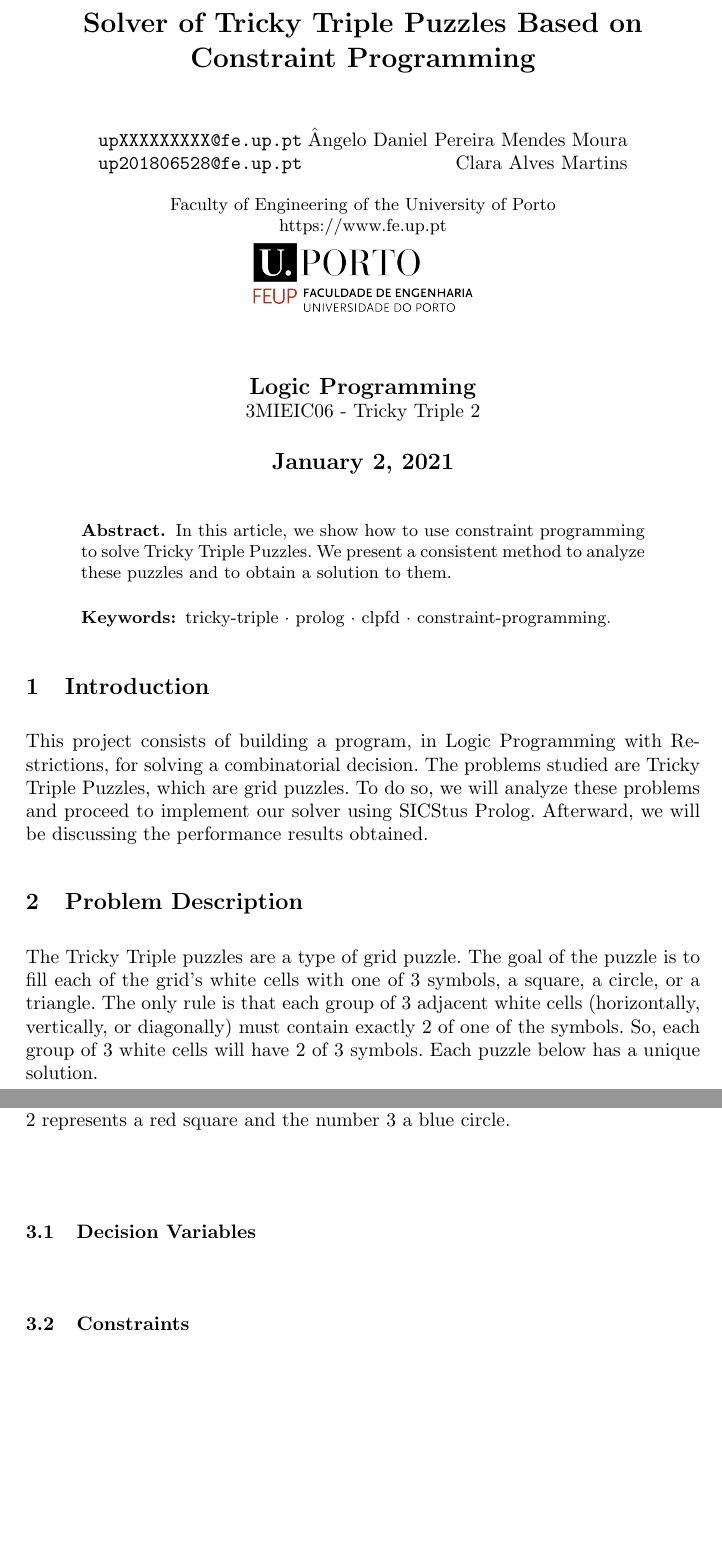
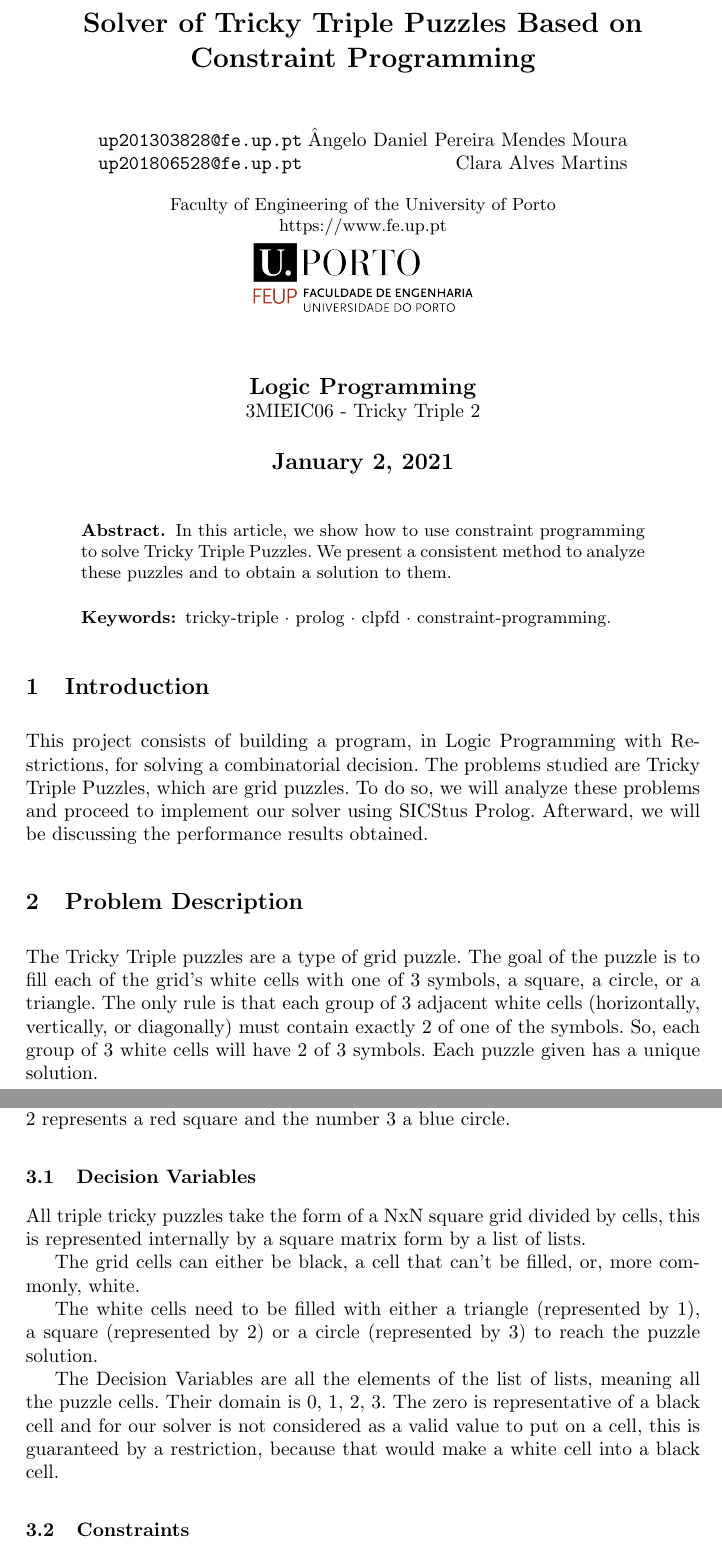
Before and after one commit to LeKinaSa/plog-talpa-trickytriple, a LaTeX paper (plog-proj2/docs/report.tex): two parts of pages 1 and 2 of 4, joined at a grey line, cut so that both start at the same text, the shorter picture padded with empty space. Compiled offline with pdfLaTeX.

Commit message:
Decision Variables section - I hope I did it right never did a report in this format before

```diff
--- a/plog-proj2/docs/report.tex
+++ b/plog-proj2/docs/report.tex
@@ -19,7 +19,7 @@
 % Authors
 \author{
     \begin{tabular}{l r}
-        \email{upXXXXXXXXX@fe.up.pt} & Ângelo Daniel Pereira Mendes Moura \\
+        \email{up201303828@fe.up.pt} & Ângelo Daniel Pereira Mendes Moura \\
         \email{up201806528@fe.up.pt} & Clara Alves Martins \\
     \end{tabular}
 }
@@ -65,7 +65,7 @@ a square, a circle, or a triangle.
 The only rule is that each group of 3 adjacent white cells
     (horizontally, vertically, or diagonally) must contain exactly 2 of one of the symbols.
 So, each group of 3 white cells will have 2 of 3 symbols.
-Each puzzle below has a unique solution.
+Each puzzle given has a unique solution.
 
 \begin{figure}
     \centering
@@ -82,6 +82,18 @@ The number 1 represents a green triangle,
     while the number 2 represents a red square and the number 3 a blue circle.
 
 \subsection{Decision Variables}
+All triple tricky puzzles take the form of a NxN square grid divided by cells, this is
+represented internally by a square matrix form by a list of lists.
+
+The grid cells can either be black, a cell that can't be filled, or, more commonly, white.
+
+The white cells need to be filled with either a triangle (represented by 1), a square (represented by 2)
+or a circle (represented by 3) to reach the puzzle solution.
+
+The Decision Variables are all the elements of the list of lists, meaning all the puzzle cells.
+Their domain is {0, 1, 2, 3}. The zero is representative of a black cell and for our solver
+is not considered as a valid value to put on a cell, this is guaranteed by a restriction,
+because that would make a white cell into a black cell.
 
 \subsection{Constraints}
 The restrictions implemented in our solver are faithful to the ones from the puzzle rules.
```
